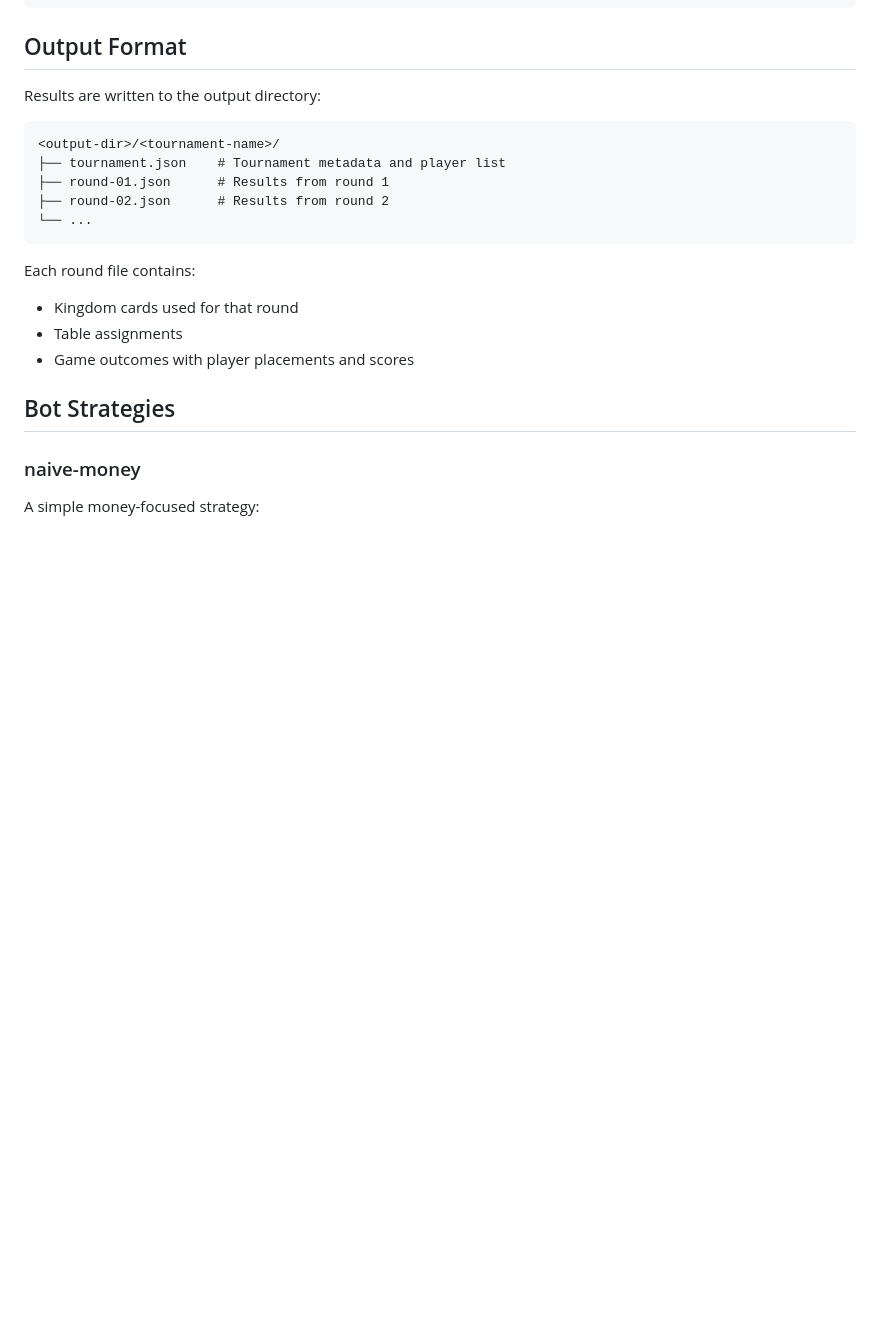
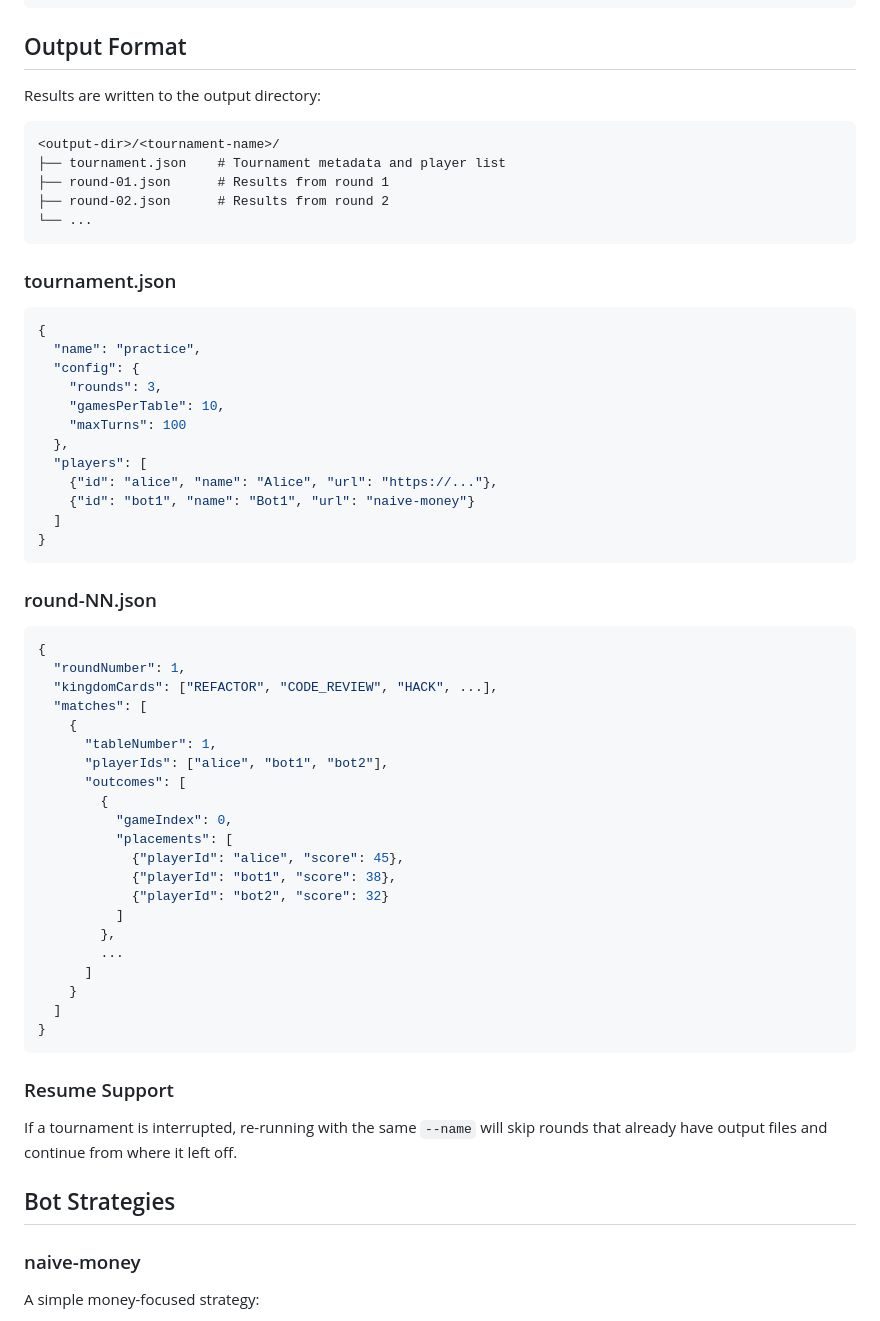
Before and after one commit to brandeis-cosi-103a/atg-tournament-runner, a Markdown page: README.md, the part around one of its changes. Drawn GitHub-style; blank space fills up the shorter version.

Commit message:
docs: document tournament format and scoring
- Add Tournament Format section explaining rounds, tables, and games
- Document scoring (raw VP scores per game)
- Expand Output Format with JSON structure examples
- Note resume support for interrupted tournaments

Co-Authored-By: Claude <noreply@anthropic.com>

````diff
--- a/README.md
+++ b/README.md
@@ -114,10 +149,52 @@ Results are written to the output directory:
 └── ...
 ```
 
-Each round file contains:
-- Kingdom cards used for that round
-- Table assignments
-- Game outcomes with player placements and scores
+### tournament.json
+
+```json
+{
+  "name": "practice",
+  "config": {
+    "rounds": 3,
+    "gamesPerTable": 10,
+    "maxTurns": 100
+  },
+  "players": [
+    {"id": "alice", "name": "Alice", "url": "https://..."},
+    {"id": "bot1", "name": "Bot1", "url": "naive-money"}
+  ]
+}
+```
+
+### round-NN.json
+
+```json
+{
+  "roundNumber": 1,
+  "kingdomCards": ["REFACTOR", "CODE_REVIEW", "HACK", ...],
+  "matches": [
+    {
+      "tableNumber": 1,
+      "playerIds": ["alice", "bot1", "bot2"],
+      "outcomes": [
+        {
+          "gameIndex": 0,
+          "placements": [
+            {"playerId": "alice", "score": 45},
+            {"playerId": "bot1", "score": 38},
+            {"playerId": "bot2", "score": 32}
+          ]
+        },
+        ...
+      ]
+    }
+  ]
+}
+```
+
+### Resume Support
+
+If a tournament is interrupted, re-running with the same `--name` will skip rounds that already have output files and continue from where it left off.
 
 ## Bot Strategies
 
````
Also changed, not shown: other parts of README.md (+35 -0 lines).
